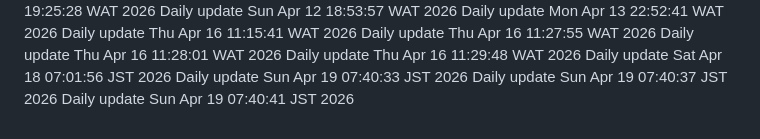
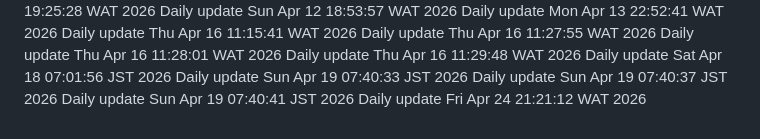
Before and after one commit to Adebayodamilola20/insta_app, a Markdown page: README.md, the part around the change. GitHub-like rendering.

Commit message:
docs: daily update

```diff
--- a/README.md
+++ b/README.md
@@ -90,3 +90,4 @@ Daily update Sat Apr 18 07:01:56 JST 2026
 Daily update Sun Apr 19 07:40:33 JST 2026
 Daily update Sun Apr 19 07:40:37 JST 2026
 Daily update Sun Apr 19 07:40:41 JST 2026
+Daily update Fri Apr 24 21:21:12 WAT 2026
```
